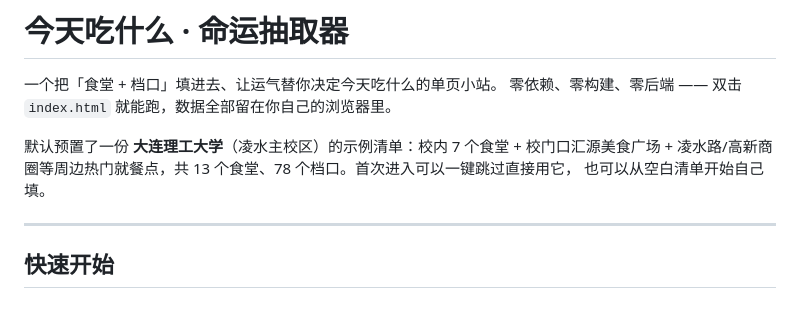
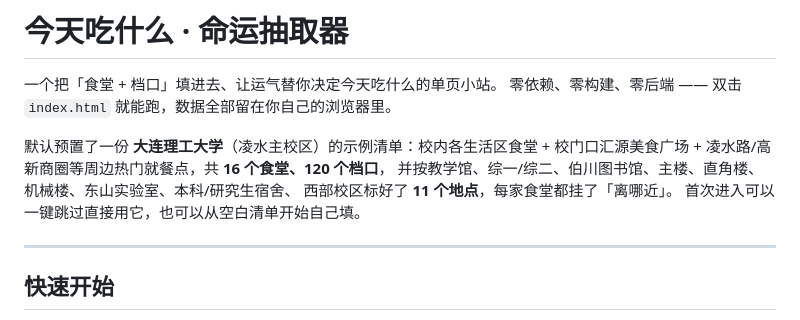
Before and after one commit to ABitGinger/What2Eat, a Markdown page: README.md, the part around one of its changes. Rendered like a GitHub page.

```diff
--- a/README.md
+++ b/README.md
@@ -3,9 +3,11 @@
 一个把「食堂 + 档口」填进去、让运气替你决定今天吃什么的单页小站。
 零依赖、零构建、零后端 —— 双击 `index.html` 就能跑，数据全部留在你自己的浏览器里。
 
-默认预置了一份 **大连理工大学**（凌水主校区）的示例清单：校内 7 个食堂 + 校门口汇源美食广场 +
-凌水路/高新商圈等周边热门就餐点，共 13 个食堂、78 个档口。首次进入可以一键跳过直接用它，
-也可以从空白清单开始自己填。
+默认预置了一份 **大连理工大学**（凌水主校区）的示例清单：校内各生活区食堂 + 校门口汇源美食广场 +
+凌水路/高新商圈等周边热门就餐点，共 **16 个食堂、120 个档口**，
+并按教学馆、综一/综二、伯川图书馆、主楼、直角楼、机械楼、东山实验室、本科/研究生宿舍、
+西部校区标好了 **11 个地点**，每家食堂都挂了「离哪近」。
+首次进入可以一键跳过直接用它，也可以从空白清单开始自己填。
 
 ---
 
```
Also changed, not shown: other parts of README.md (+64 -12 lines).
